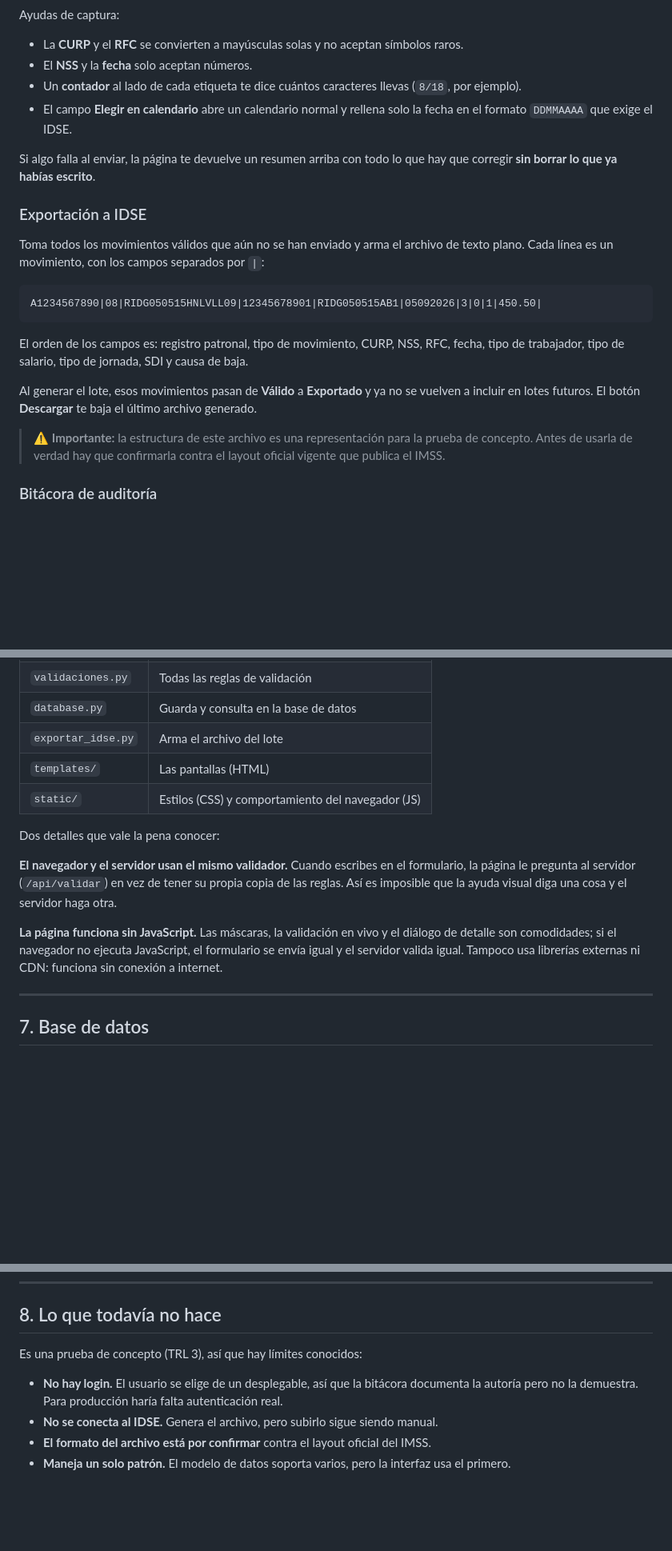
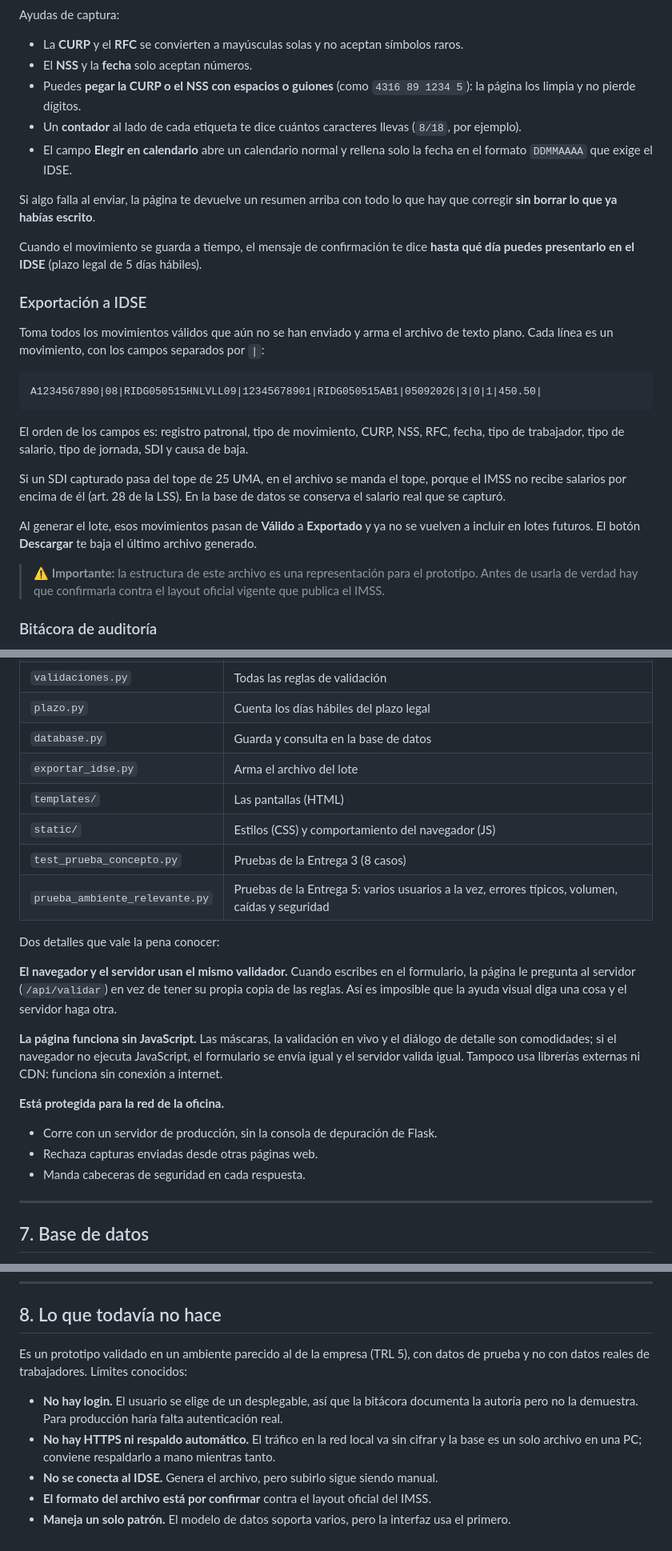
Before and after one commit to rkiverr/sigma-imss, a Markdown page: instrucciones/Instrucciones.md, 3 parts joined by grey strips. Shown at 80% size. GitHub-like rendering; blank space fills up the shorter version.

```diff
--- a/instrucciones/Instrucciones.md
+++ b/instrucciones/Instrucciones.md
@@ -80,6 +80,8 @@ Ayudas de captura:
 - La **CURP** y el **RFC** se convierten a mayúsculas solas y no aceptan
   símbolos raros.
 - El **NSS** y la **fecha** solo aceptan números.
+- Puedes **pegar la CURP o el NSS con espacios o guiones** (como
+  `4316 89 1234 5`): la página los limpia y no pierde dígitos.
 - Un **contador** al lado de cada etiqueta te dice cuántos caracteres llevas
   (`8/18`, por ejemplo).
 - El campo **Elegir en calendario** abre un calendario normal y rellena solo la
@@ -87,6 +89,9 @@ Ayudas de captura:
 
 Si algo falla al enviar, la página te devuelve un resumen arriba con todo lo que
 hay que corregir **sin borrar lo que ya habías escrito**.
+
+Cuando el movimiento se guarda a tiempo, el mensaje de confirmación te dice
+**hasta qué día puedes presentarlo en el IDSE** (plazo legal de 5 días hábiles).
 
 ### Exportación a IDSE
 
@@ -101,13 +106,17 @@ El orden de los campos es: registro patronal, tipo de movimiento, CURP, NSS,
 RFC, fecha, tipo de trabajador, tipo de salario, tipo de jornada, SDI y causa
 de baja.
 
+Si un SDI capturado pasa del tope de 25 UMA, en el archivo se manda el tope,
+porque el IMSS no recibe salarios por encima de él (art. 28 de la LSS). En la
+base de datos se conserva el salario real que se capturó.
+
 Al generar el lote, esos movimientos pasan de **Válido** a **Exportado** y ya no
 se vuelven a incluir en lotes futuros. El botón **Descargar** te baja el último
 archivo generado.
 
-> ⚠️ **Importante:** la estructura de este archivo es una representación para la
-> prueba de concepto. Antes de usarla de verdad hay que confirmarla contra el
-> layout oficial vigente que publica el IMSS.
+> ⚠️ **Importante:** la estructura de este archivo es una representación para el
+> prototipo. Antes de usarla de verdad hay que confirmarla contra el layout
+> oficial vigente que publica el IMSS.
 
 ### Bitácora de auditoría
 
@@ -195,8 +226,11 @@ Navegador  ──►  app.py  ──►  validaciones.py  ──►  database.py
 | `validaciones.py` | Todas las reglas de validación |
+| `plazo.py` | Cuenta los días hábiles del plazo legal |
 | `database.py` | Guarda y consulta en la base de datos |
 | `exportar_idse.py` | Arma el archivo del lote |
 | `templates/` | Las pantallas (HTML) |
 | `static/` | Estilos (CSS) y comportamiento del navegador (JS) |
+| `test_prueba_concepto.py` | Pruebas de la Entrega 3 (8 casos) |
+| `prueba_ambiente_relevante.py` | Pruebas de la Entrega 5: varios usuarios a la vez, errores típicos, volumen, caídas y seguridad |
 
 Dos detalles que vale la pena conocer:
 
@@ -209,6 +243,11 @@ cosa y el servidor haga otra.
 diálogo de detalle son comodidades; si el navegador no ejecuta JavaScript, el
 formulario se envía igual y el servidor valida igual. Tampoco usa librerías
 externas ni CDN: funciona sin conexión a internet.
+
+**Está protegida para la red de la oficina.**
+- Corre con un servidor de producción, sin la consola de depuración de Flask.
+- Rechaza capturas enviadas desde otras páginas web.
+- Manda cabeceras de seguridad en cada respuesta.
 
 ---
 
@@ -232,11 +271,15 @@ largo del tiempo (un alta, luego una baja, luego un reingreso). Por eso
 
 ## 8. Lo que todavía no hace
 
-Es una prueba de concepto (TRL 3), así que hay límites conocidos:
+Es un prototipo validado en un ambiente parecido al de la empresa (TRL 5), con
+datos de prueba y no con datos reales de trabajadores. Límites conocidos:
 
 - **No hay login.** El usuario se elige de un desplegable, así que la bitácora
   documenta la autoría pero no la demuestra. Para producción haría falta
   autenticación real.
+- **No hay HTTPS ni respaldo automático.** El tráfico en la red local va sin
+  cifrar y la base es un solo archivo en una PC; conviene respaldarlo a mano
+  mientras tanto.
 - **No se conecta al IDSE.** Genera el archivo, pero subirlo sigue siendo
   manual.
 - **El formato del archivo está por confirmar** contra el layout oficial del
```
Also changed, not shown: other parts of instrucciones/Instrucciones.md (+34 -12 lines).
